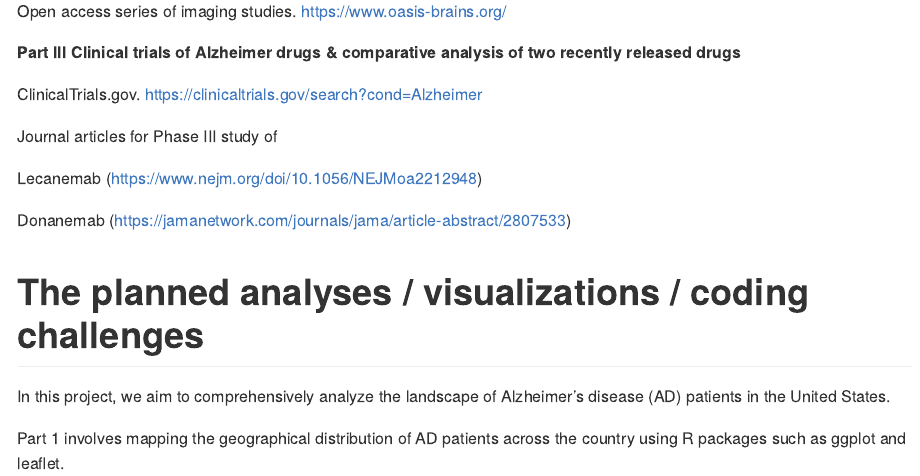
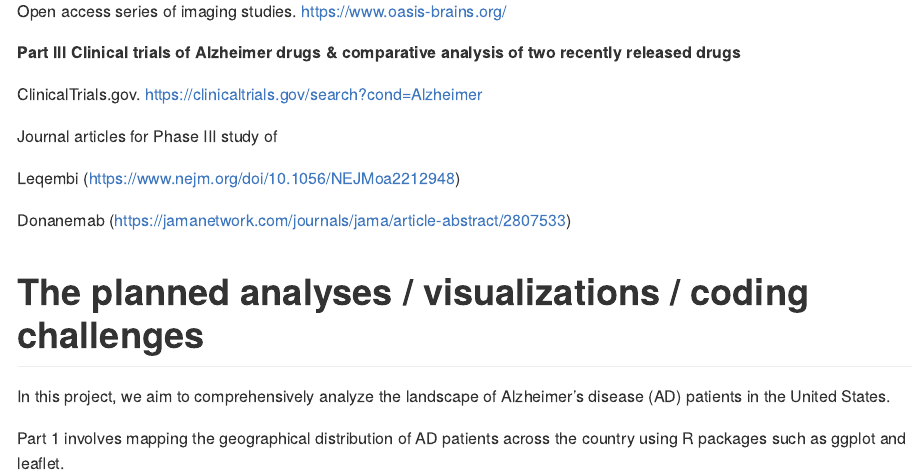
Before and after one commit to MiaYum/Alzheimers_Disease_New_Hope, an R Markdown document (Proposal.Rmd): the page in a window 1100 px wide, from 1500 px down. Rendered offline with R 4.5, knitr and Pandoc, with nearby package versions.

Commit message:
Update Proposal.Rmd

```diff
--- a/Proposal.Rmd
+++ b/Proposal.Rmd
@@ -49,7 +49,7 @@ ClinicalTrials.gov. https://clinicaltrials.gov/search?cond=Alzheimer
 
 Journal articles for Phase III study of
 
-Lecanemab (https://www.nejm.org/doi/10.1056/NEJMoa2212948)
+Leqembi (https://www.nejm.org/doi/10.1056/NEJMoa2212948)
 
 Donanemab (https://jamanetwork.com/journals/jama/article-abstract/2807533)
 
```
